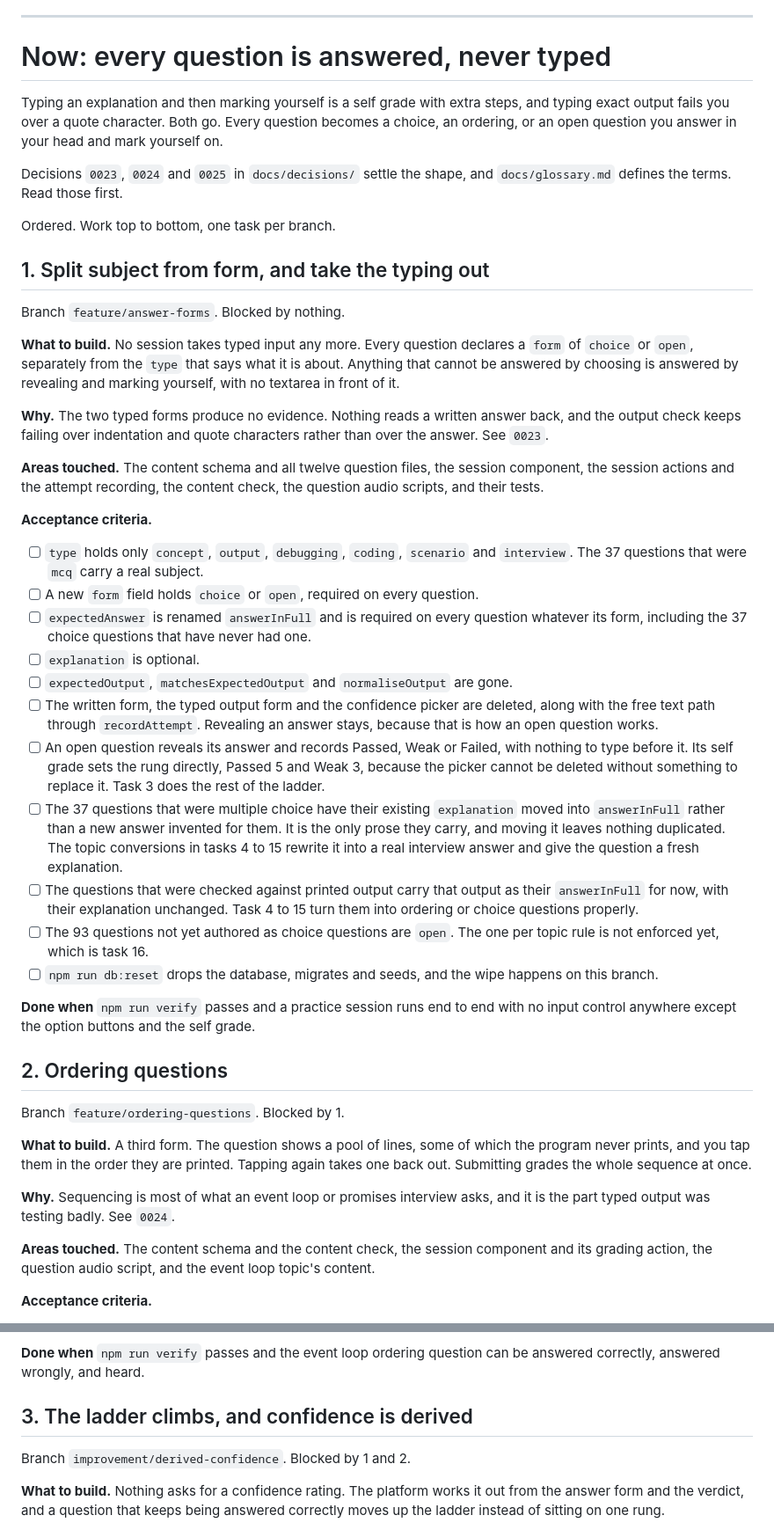
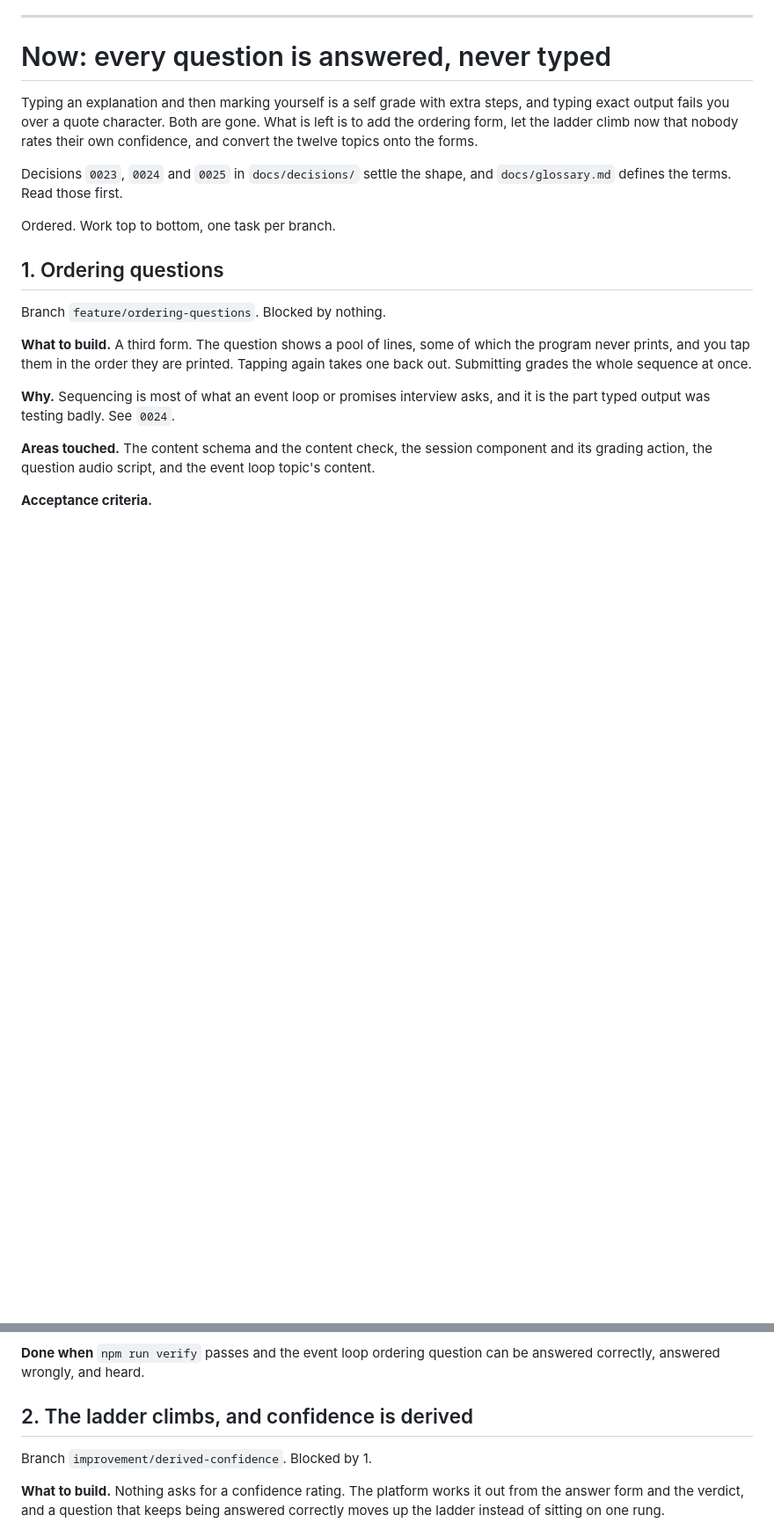
Before and after one commit to rudra-coder-mc/prep, a Markdown page: TASKS.md, 2 parts joined by grey strips. Shown at 88% size. GitHub-like rendering; blank space fills up the shorter version.

Commit message:
Close out the first task of the question rework
Splitting subject from form and taking the typing out is merged, so its entry
goes and the rest renumber. Ordering questions are next and no longer blocked.

```diff
--- a/TASKS.md
+++ b/TASKS.md
@@ -19,68 +19,18 @@ See `docs/decisions/0010-interview-prep-focus.md` for why it is shaped this way.
 # Now: every question is answered, never typed
 
 Typing an explanation and then marking yourself is a self grade with extra
-steps, and typing exact output fails you over a quote character. Both go. Every
-question becomes a choice, an ordering, or an open question you answer in your
-head and mark yourself on.
+steps, and typing exact output fails you over a quote character. Both are gone.
+What is left is to add the ordering form, let the ladder climb now that nobody
+rates their own confidence, and convert the twelve topics onto the forms.
 
 Decisions `0023`, `0024` and `0025` in `docs/decisions/` settle the shape, and
 `docs/glossary.md` defines the terms. Read those first.
 
 Ordered. Work top to bottom, one task per branch.
 
-## 1. Split subject from form, and take the typing out
+## 1. Ordering questions
 
-Branch `feature/answer-forms`. Blocked by nothing.
-
-**What to build.** No session takes typed input any more. Every question
-declares a `form` of `choice` or `open`, separately from the `type` that says
-what it is about. Anything that cannot be answered by choosing is answered by
-revealing and marking yourself, with no textarea in front of it.
-
-**Why.** The two typed forms produce no evidence. Nothing reads a written answer
-back, and the output check keeps failing over indentation and quote characters
-rather than over the answer. See `0023`.
-
-**Areas touched.** The content schema and all twelve question files, the session
-component, the session actions and the attempt recording, the content check, the
-question audio scripts, and their tests.
-
-**Acceptance criteria.**
-
-- [ ] `type` holds only `concept`, `output`, `debugging`, `coding`, `scenario`
-      and `interview`. The 37 questions that were `mcq` carry a real subject.
-- [ ] A new `form` field holds `choice` or `open`, required on every question.
-- [ ] `expectedAnswer` is renamed `answerInFull` and is required on every
-      question whatever its form, including the 37 choice questions that have
-      never had one.
-- [ ] `explanation` is optional.
-- [ ] `expectedOutput`, `matchesExpectedOutput` and `normaliseOutput` are gone.
-- [ ] The written form, the typed output form and the confidence picker are
-      deleted, along with the free text path through `recordAttempt`. Revealing
-      an answer stays, because that is how an open question works.
-- [ ] An open question reveals its answer and records Passed, Weak or Failed,
-      with nothing to type before it. Its self grade sets the rung directly,
-      Passed 5 and Weak 3, because the picker cannot be deleted without
-      something to replace it. Task 3 does the rest of the ladder.
-- [ ] The 37 questions that were multiple choice have their existing
-      `explanation` moved into `answerInFull` rather than a new answer invented
-      for them. It is the only prose they carry, and moving it leaves nothing
-      duplicated. The topic conversions in tasks 4 to 15 rewrite it into a real
-      interview answer and give the question a fresh explanation.
-- [ ] The questions that were checked against printed output carry that output
-      as their `answerInFull` for now, with their explanation unchanged. Task 4
-      to 15 turn them into ordering or choice questions properly.
-- [ ] The 93 questions not yet authored as choice questions are `open`. The one
-      per topic rule is not enforced yet, which is task 16.
-- [ ] `npm run db:reset` drops the database, migrates and seeds, and the wipe
-      happens on this branch.
-
-**Done when** `npm run verify` passes and a practice session runs end to end
-with no input control anywhere except the option buttons and the self grade.
-
-## 2. Ordering questions
-
-Branch `feature/ordering-questions`. Blocked by 1.
+Branch `feature/ordering-questions`. Blocked by nothing.
 
 **What to build.** A third form. The question shows a pool of lines, some of
 which the program never prints, and you tap them in the order they are printed.
@@ -113,9 +63,9 @@ topic's content.
 **Done when** `npm run verify` passes and the event loop ordering question can
 be answered correctly, answered wrongly, and heard.
 
-## 3. The ladder climbs, and confidence is derived
+## 2. The ladder climbs, and confidence is derived
 
-Branch `improvement/derived-confidence`. Blocked by 1 and 2.
+Branch `improvement/derived-confidence`. Blocked by 1.
 
 **What to build.** Nothing asks for a confidence rating. The platform works it
 out from the answer form and the verdict, and a question that keeps being
```
Also changed, not shown: other parts of TASKS.md (+4 -4 lines).
